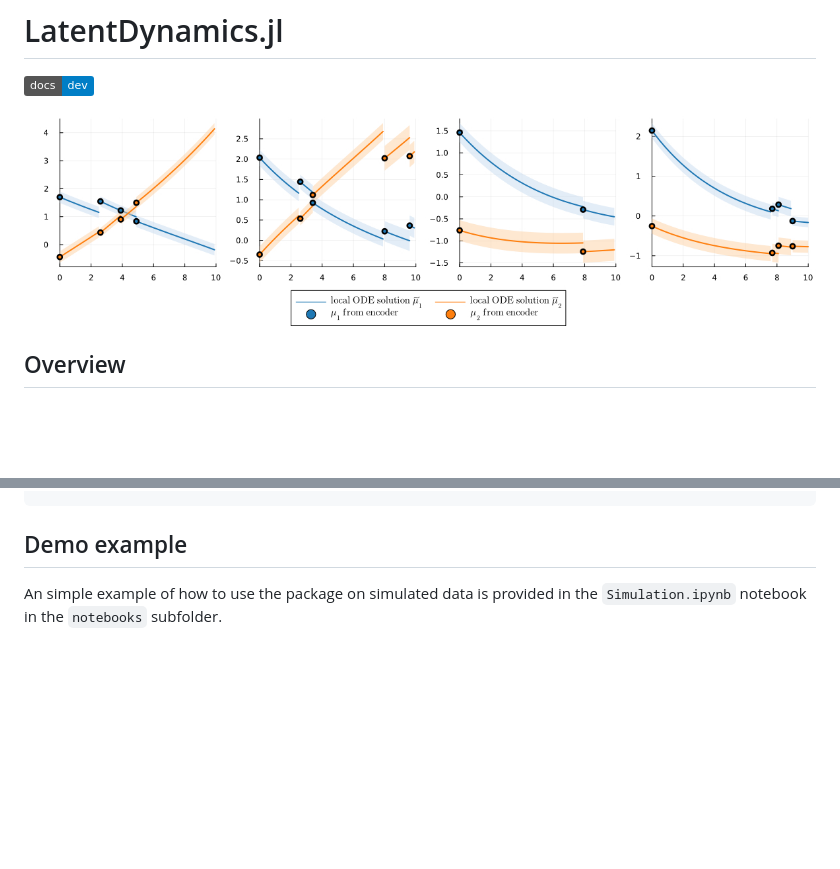
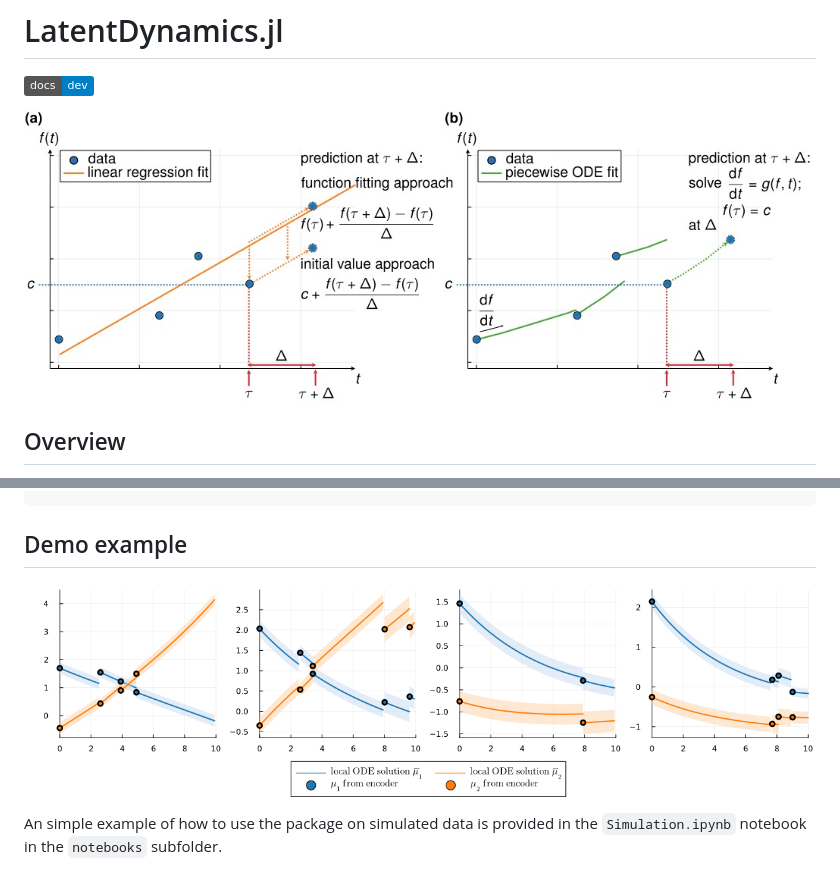
Before and after one commit to maren-ha/LatentDynamics.jl, a Markdown page: README.md, 2 parts joined by grey strips. Rendered like a GitHub page; pictures changed too: figures/repo_overviewfigure.jpg (added); badges without logos; blank space fills up the shorter version.

```diff
--- a/README.md
+++ b/README.md
@@ -2,7 +2,7 @@
 
 [![](https://img.shields.io/badge/docs-dev-blue.svg)](https://maren-ha.github.io/LatentDynamics.jl/dev/)
 
-![](figures/repo_intro_simulation.jpg)
+![](figures/repo_overviewfigure.jpg)
 
 ## Overview
 
@@ -42,6 +42,8 @@ using LatentDynamics
 
 ## Demo example
 
+![](figures/repo_intro_simulation.jpg)
+
 An simple example of how to use the package on simulated data is provided in the `Simulation.ipynb` notebook in the `notebooks` subfolder.
 
 For more details om individual functions, see the documentation of the individual functions accessible by typing `?` followed by the function name in the Julia REPL, and in the [documentation pages](https://maren-ha.github.io/LatentDynamics.jl/dev/).
```
